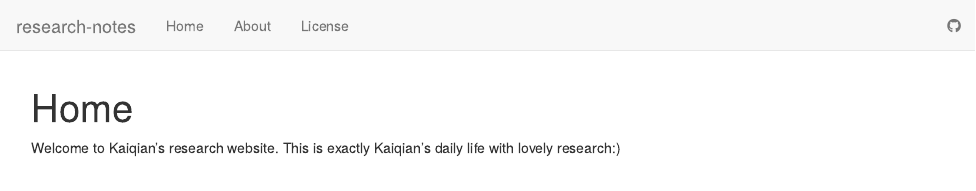
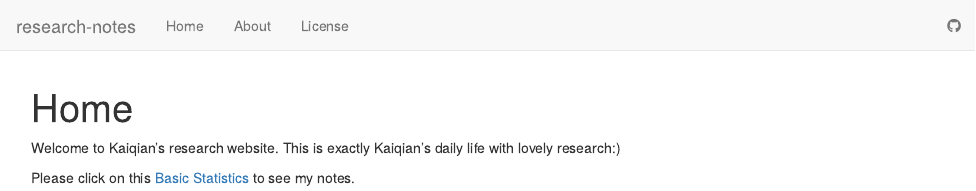
Before and after one commit to KaiqianZhang/research-notes, an R Markdown document (analysis/index.Rmd): the page in a window 1100 px wide, from its top. Rendered offline with R 4.5, knitr and Pandoc, with nearby package versions; drawn as R Markdown's standard HTML page in place of the format the file asks for.

Commit message:
add index for basic_statistics

```diff
--- a/analysis/index.Rmd
+++ b/analysis/index.Rmd
@@ -7,3 +7,5 @@ output:
 ---
 
 Welcome to Kaiqian's research website. This is exactly Kaiqian's daily life with lovely research:)
+
+Please click on this [Basic Statistics](basic_statistics.html) to see my notes.
```
